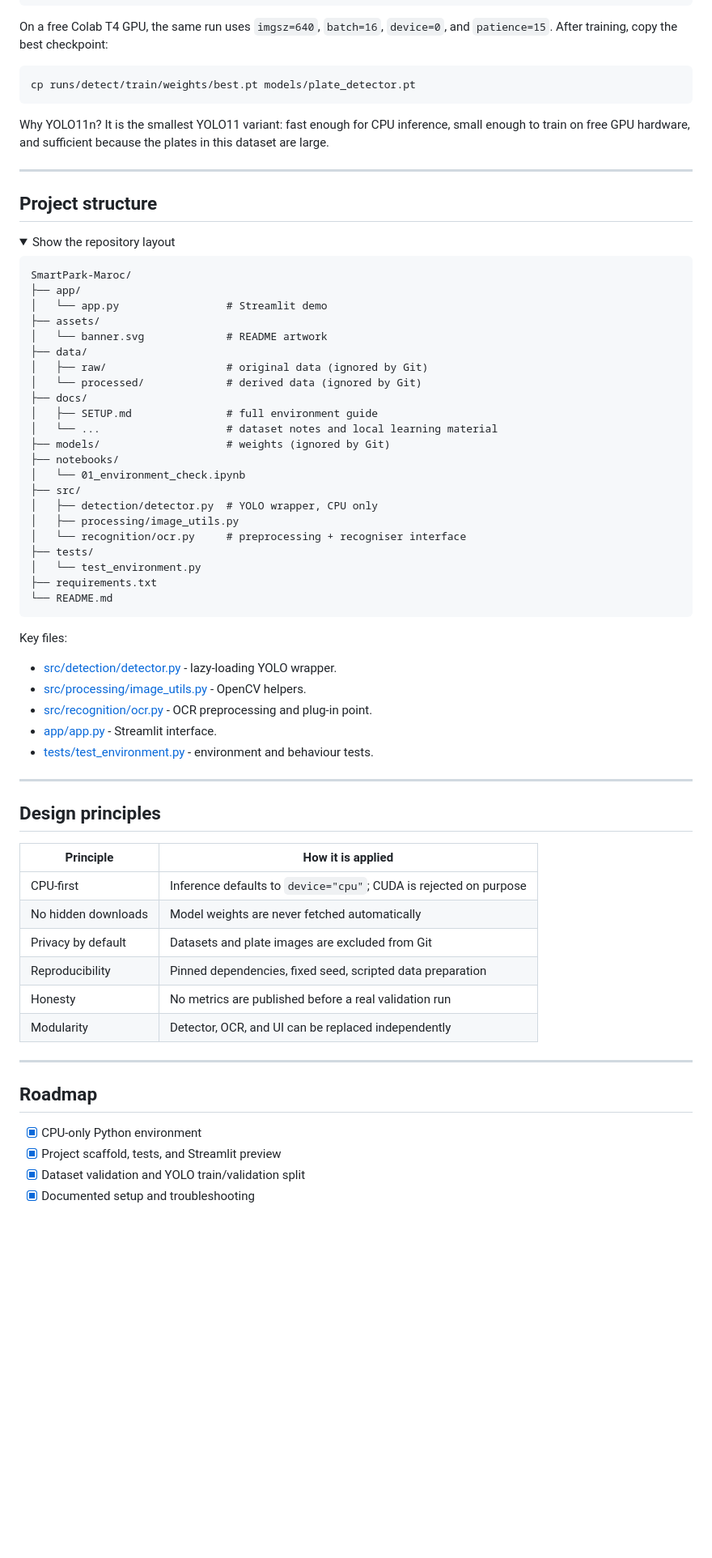
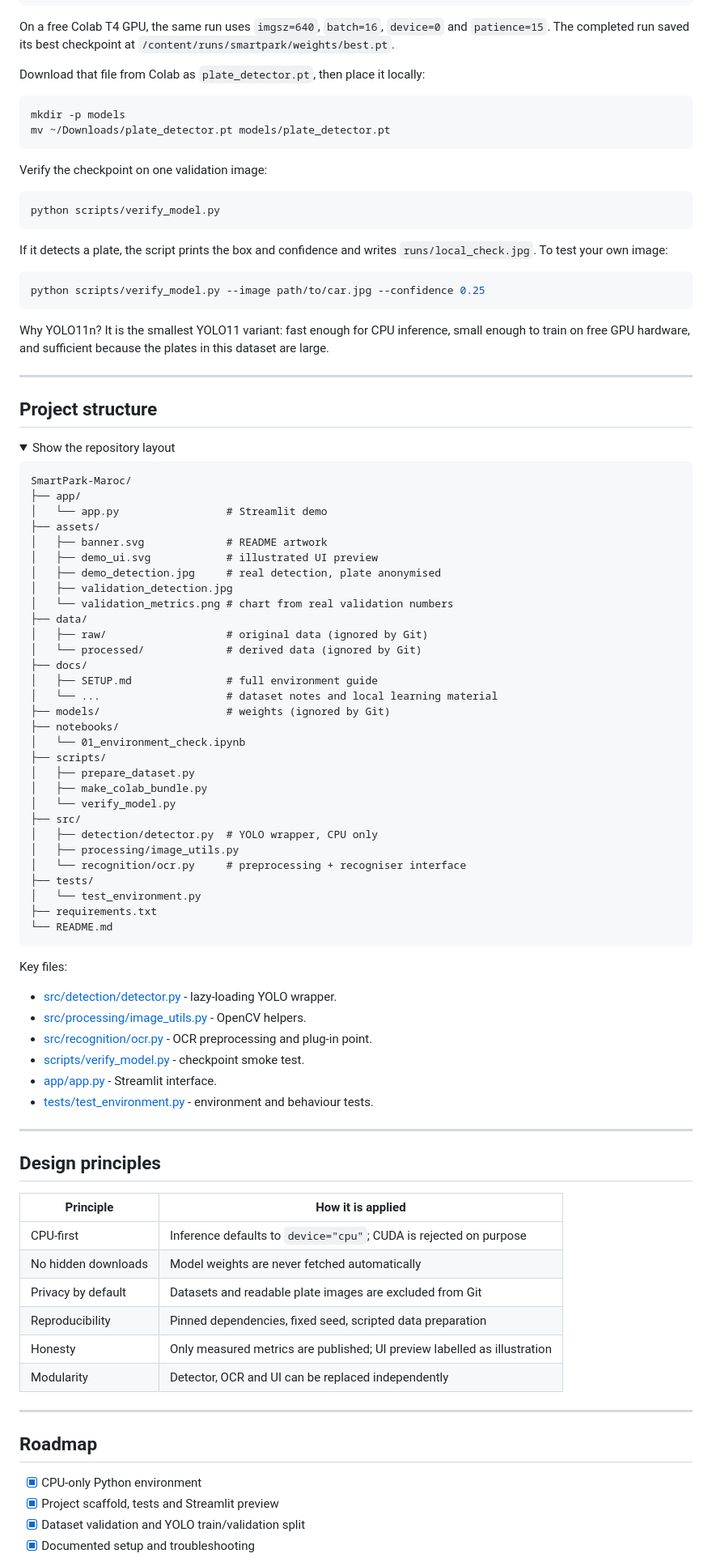
Before and after one commit to mohamedait-abbou/SmartPark-computer-vision-project, a Markdown page: README.md, the part around one of its changes. Shown at 81% size. Drawn GitHub-style; folded sections open; blank space fills up the shorter version.

````diff
--- a/README.md
+++ b/README.md
@@ -199,10 +253,27 @@ yolo detect train \
 ```
 
 On a free Colab T4 GPU, the same run uses `imgsz=640`, `batch=16`,
-`device=0`, and `patience=15`. After training, copy the best checkpoint:
+`device=0` and `patience=15`. The completed run saved its best checkpoint at
+`/content/runs/smartpark/weights/best.pt`.
+
+Download that file from Colab as `plate_detector.pt`, then place it locally:
 
 ```bash
-cp runs/detect/train/weights/best.pt models/plate_detector.pt
+mkdir -p models
+mv ~/Downloads/plate_detector.pt models/plate_detector.pt
+```
+
+Verify the checkpoint on one validation image:
+
+```bash
+python scripts/verify_model.py
+```
+
+If it detects a plate, the script prints the box and confidence and writes
+`runs/local_check.jpg`. To test your own image:
+
+```bash
+python scripts/verify_model.py --image path/to/car.jpg --confidence 0.25
 ```
 
 Why YOLO11n? It is the smallest YOLO11 variant: fast enough for CPU
@@ -221,7 +292,11 @@ SmartPark-Maroc/
 ├── app/
 │   └── app.py                 # Streamlit demo
 ├── assets/
-│   └── banner.svg             # README artwork
+│   ├── banner.svg             # README artwork
+│   ├── demo_ui.svg            # illustrated UI preview
+│   ├── demo_detection.jpg     # real detection, plate anonymised
+│   ├── validation_detection.jpg
+│   └── validation_metrics.png # chart from real validation numbers
 ├── data/
 │   ├── raw/                   # original data (ignored by Git)
 │   └── processed/             # derived data (ignored by Git)
@@ -231,6 +306,10 @@ SmartPark-Maroc/
 ├── models/                    # weights (ignored by Git)
 ├── notebooks/
 │   └── 01_environment_check.ipynb
+├── scripts/
+│   ├── prepare_dataset.py
+│   ├── make_colab_bundle.py
+│   └── verify_model.py
 ├── src/
 │   ├── detection/detector.py  # YOLO wrapper, CPU only
 │   ├── processing/image_utils.py
@@ -248,6 +327,7 @@ Key files:
 - [src/detection/detector.py](src/detection/detector.py) - lazy-loading YOLO wrapper.
 - [src/processing/image_utils.py](src/processing/image_utils.py) - OpenCV helpers.
 - [src/recognition/ocr.py](src/recognition/ocr.py) - OCR preprocessing and plug-in point.
+- [scripts/verify_model.py](scripts/verify_model.py) - checkpoint smoke test.
 - [app/app.py](app/app.py) - Streamlit interface.
 - [tests/test_environment.py](tests/test_environment.py) - environment and behaviour tests.
 
@@ -259,16 +339,16 @@ Key files:
 |---|---|
 | CPU-first | Inference defaults to `device="cpu"`; CUDA is rejected on purpose |
 | No hidden downloads | Model weights are never fetched automatically |
-| Privacy by default | Datasets and plate images are excluded from Git |
+| Privacy by default | Datasets and readable plate images are excluded from Git |
 | Reproducibility | Pinned dependencies, fixed seed, scripted data preparation |
-| Honesty | No metrics are published before a real validation run |
-| Modularity | Detector, OCR, and UI can be replaced independently |
+| Honesty | Only measured metrics are published; UI preview labelled as illustration |
+| Modularity | Detector, OCR and UI can be replaced independently |
 
 ---
 
 ## Roadmap
 
 - [x] CPU-only Python environment
-- [x] Project scaffold, tests, and Streamlit preview
+- [x] Project scaffold, tests and Streamlit preview
 - [x] Dataset validation and YOLO train/validation split
 - [x] Documented setup and troubleshooting
````
Also changed, not shown: other parts of README.md (+119 -62 lines), docs/SETUP.md (+60 -6 lines), assets/demo_detection.jpg (added), assets/validation_detection.jpg (added), assets/validation_metrics.png (added), 4 other files.
